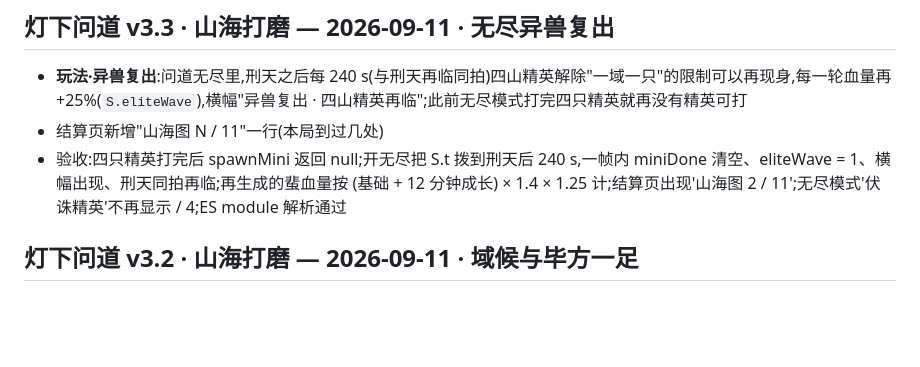
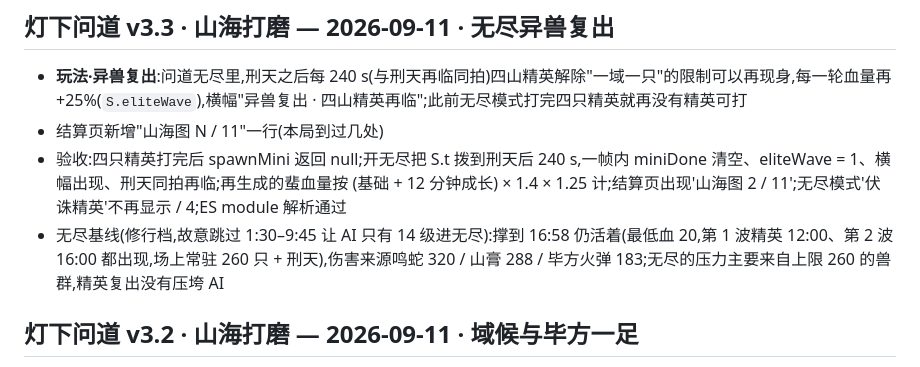
Before and after one commit to LeiGaoRobot/lantern-dao, a Markdown page: CHANGELOG.md, the part around the change. Rendered like a GitHub page; blank space fills up the shorter version.

Commit message:
docs: endless-mode baseline after v3.3
Co-Authored-By: Claude Fable 5.1 <noreply@anthropic.com>

```diff
--- a/CHANGELOG.md
+++ b/CHANGELOG.md
@@ -5,6 +5,7 @@
 - **玩法·异兽复出**:问道无尽里,刑天之后每 240 s(与刑天再临同拍)四山精英解除"一域一只"的限制可以再现身,每一轮血量再 +25%(`S.eliteWave`),横幅"异兽复出 · 四山精英再临";此前无尽模式打完四只精英就再没有精英可打
 - 结算页新增"山海图 N / 11"一行(本局到过几处)
 - 验收:四只精英打完后 spawnMini 返回 null;开无尽把 S.t 拨到刑天后 240 s,一帧内 miniDone 清空、eliteWave = 1、横幅出现、刑天同拍再临;再生成的蜚血量按 (基础 + 12 分钟成长) × 1.4 × 1.25 计;结算页出现'山海图 2 / 11';无尽模式'伏诛精英'不再显示 / 4;ES module 解析通过
+- 无尽基线(修行档,故意跳过 1:30–9:45 让 AI 只有 14 级进无尽):撑到 16:58 仍活着(最低血 20,第 1 波精英 12:00、第 2 波 16:00 都出现,场上常驻 260 只 + 刑天),伤害来源鸣蛇 320 / 山膏 288 / 毕方火弹 183;无尽的压力主要来自上限 260 的兽群,精英复出没有压垮 AI
 
 ## 灯下问道 v3.2 · 山海打磨 — 2026-09-11 · 域候与毕方一足
 
```
